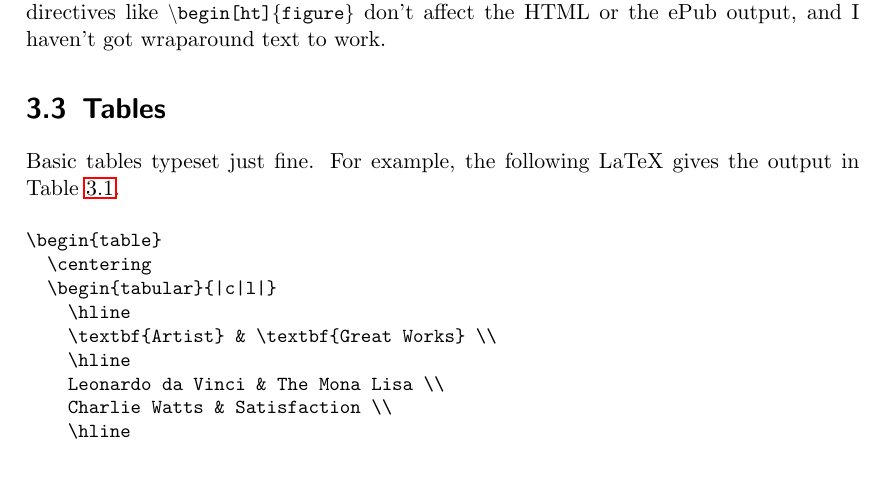
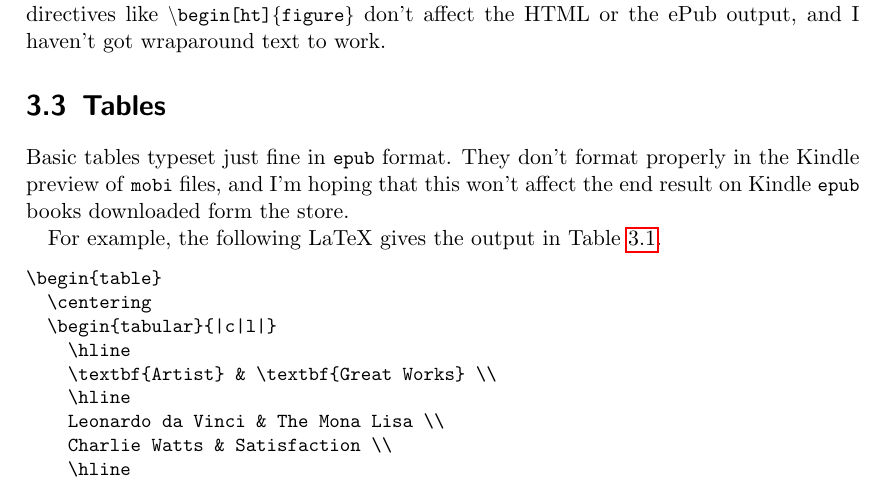
Before and after one commit to dwiddows/ebookbook, a LaTeX thesis (ebookbook.tex, which reads chapters/typesetting_topics.tex): part of page 14 of 17, cut so that both start at the same text. Compiled offline with pdfLaTeX.

Commit message:
Simple test template

```diff
--- a/chapters/typesetting_topics.tex
+++ b/chapters/typesetting_topics.tex
@@ -81,7 +81,10 @@ wraparound text to work.
  %%
 \section{Tables}
 
-Basic tables typeset just fine. For example, the following \latex gives the output in Table \ref{tab:artist_works}.
+Basic tables typeset just fine in \smalltt{epub} format. They don't format properly in the Kindle preview of \smalltt{mobi} files,
+and I'm hoping that this won't affect the end result on Kindle \smalltt{epub}  books downloaded form the store.
+
+For example, the following \latex gives the output in Table \ref{tab:artist_works}.
 
 \begin{verbatim}
 \begin{table}
```
Also changed, not shown: 3 other files.
